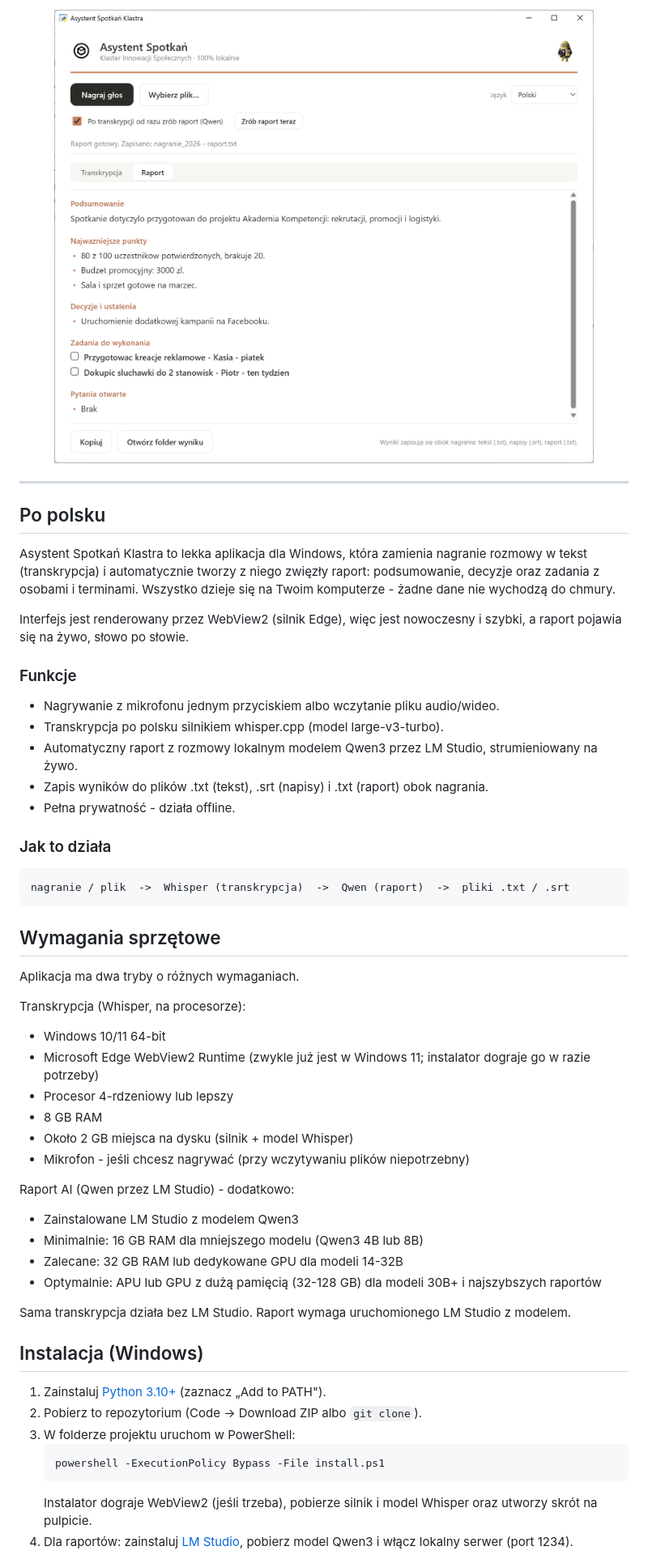
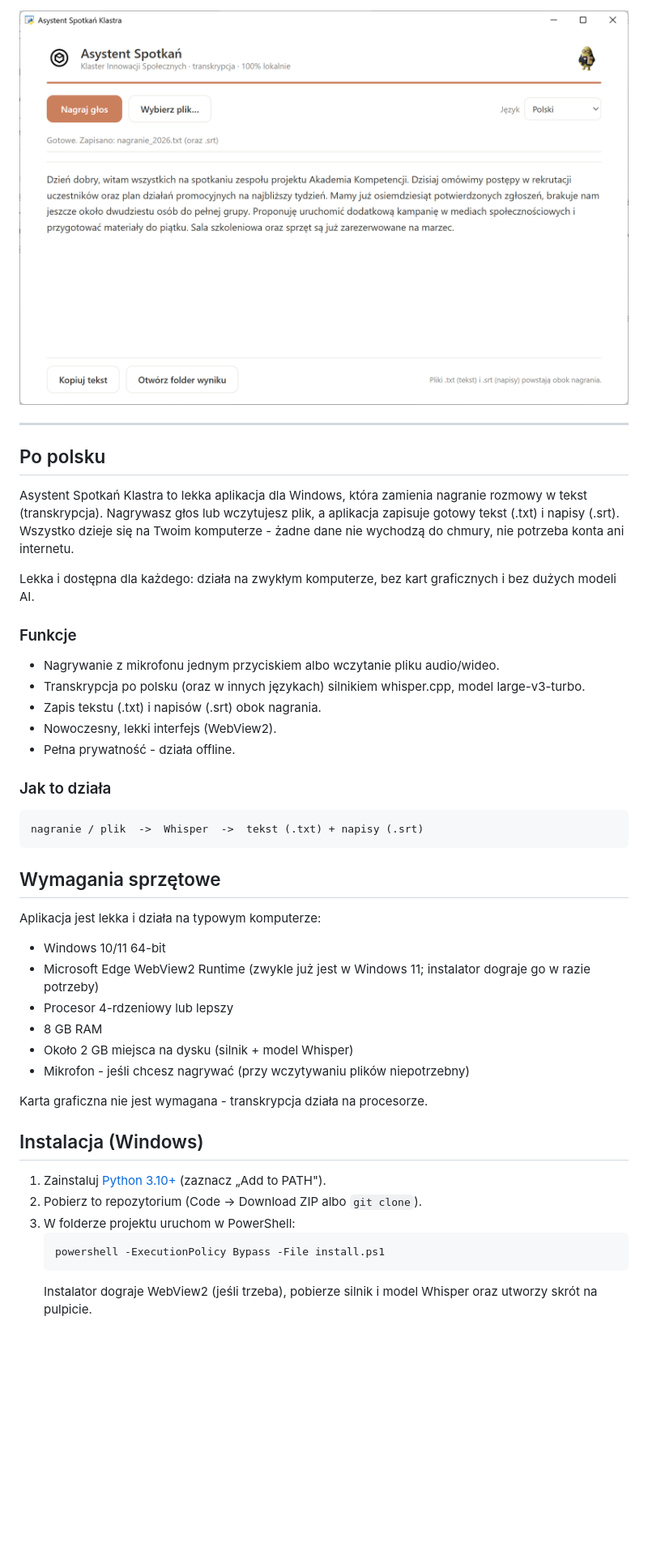
Before and after one commit to Klaster1234/asystent-spotkan-klastra, a Markdown page: README.md, the part around one of its changes. Shown at 81% size. GitHub-like rendering; pictures changed too: docs/screenshot.png; blank space fills up the shorter version.

Commit message:
Tylko Whisper (bez Qwena) + strona GitHub Pages; lzejsze wymagania
Co-Authored-By: Claude Opus 4.8 <noreply@anthropic.com>

````diff
--- a/README.md
+++ b/README.md
@@ -19,29 +21,27 @@ Nagranie → transkrypcja → gotowy raport z rozmowy. W 100% lokalnie, bez inte
 
 ## Po polsku
 
-Asystent Spotkań Klastra to lekka aplikacja dla Windows, która zamienia nagranie rozmowy w tekst (transkrypcja) i automatycznie tworzy z niego zwięzły raport: podsumowanie, decyzje oraz zadania z osobami i terminami. Wszystko dzieje się na Twoim komputerze - żadne dane nie wychodzą do chmury.
+Asystent Spotkań Klastra to lekka aplikacja dla Windows, która zamienia nagranie rozmowy w tekst (transkrypcja). Nagrywasz głos lub wczytujesz plik, a aplikacja zapisuje gotowy tekst (.txt) i napisy (.srt). Wszystko dzieje się na Twoim komputerze - żadne dane nie wychodzą do chmury, nie potrzeba konta ani internetu.
 
-Interfejs jest renderowany przez WebView2 (silnik Edge), więc jest nowoczesny i szybki, a raport pojawia się na żywo, słowo po słowie.
+Lekka i dostępna dla każdego: działa na zwykłym komputerze, bez kart graficznych i bez dużych modeli AI.
 
 ### Funkcje
 
 - Nagrywanie z mikrofonu jednym przyciskiem albo wczytanie pliku audio/wideo.
-- Transkrypcja po polsku silnikiem whisper.cpp (model large-v3-turbo).
-- Automatyczny raport z rozmowy lokalnym modelem Qwen3 przez LM Studio, strumieniowany na żywo.
-- Zapis wyników do plików .txt (tekst), .srt (napisy) i .txt (raport) obok nagrania.
+- Transkrypcja po polsku (oraz w innych językach) silnikiem whisper.cpp, model large-v3-turbo.
+- Zapis tekstu (.txt) i napisów (.srt) obok nagrania.
+- Nowoczesny, lekki interfejs (WebView2).
 - Pełna prywatność - działa offline.
 
 ### Jak to działa
 
 ```
-nagranie / plik  ->  Whisper (transkrypcja)  ->  Qwen (raport)  ->  pliki .txt / .srt
+nagranie / plik  ->  Whisper  ->  tekst (.txt) + napisy (.srt)
 ```
 
 ## Wymagania sprzętowe
 
-Aplikacja ma dwa tryby o różnych wymaganiach.
-
-Transkrypcja (Whisper, na procesorze):
+Aplikacja jest lekka i działa na typowym komputerze:
 
 - Windows 10/11 64-bit
 - Microsoft Edge WebView2 Runtime (zwykle już jest w Windows 11; instalator dograje go w razie potrzeby)
@@ -50,14 +50,7 @@ Transkrypcja (Whisper, na procesorze):
 - Około 2 GB miejsca na dysku (silnik + model Whisper)
 - Mikrofon - jeśli chcesz nagrywać (przy wczytywaniu plików niepotrzebny)
 
-Raport AI (Qwen przez LM Studio) - dodatkowo:
-
-- Zainstalowane LM Studio z modelem Qwen3
-- Minimalnie: 16 GB RAM dla mniejszego modelu (Qwen3 4B lub 8B)
-- Zalecane: 32 GB RAM lub dedykowane GPU dla modeli 14-32B
-- Optymalnie: APU lub GPU z dużą pamięcią (32-128 GB) dla modeli 30B+ i najszybszych raportów
-
-Sama transkrypcja działa bez LM Studio. Raport wymaga uruchomionego LM Studio z modelem.
+Karta graficzna nie jest wymagana - transkrypcja działa na procesorze.
 
 ## Instalacja (Windows)
 
@@ -68,5 +61,4 @@ Sama transkrypcja działa bez LM Studio. Raport wymaga uruchomionego LM Studio z
    powershell -ExecutionPolicy Bypass -File install.ps1
    ```
    Instalator dograje WebView2 (jeśli trzeba), pobierze silnik i model Whisper oraz utworzy skrót na pulpicie.
-4. Dla raportów: zainstaluj [LM Studio](https://lmstudio.ai), pobierz model Qwen3 i włącz lokalny serwer (port 1234).
 
````
Also changed, not shown: other parts of README.md (+6 -6 lines), docs/klastus.png (added), docs/logo.png (added), 3 other files.
